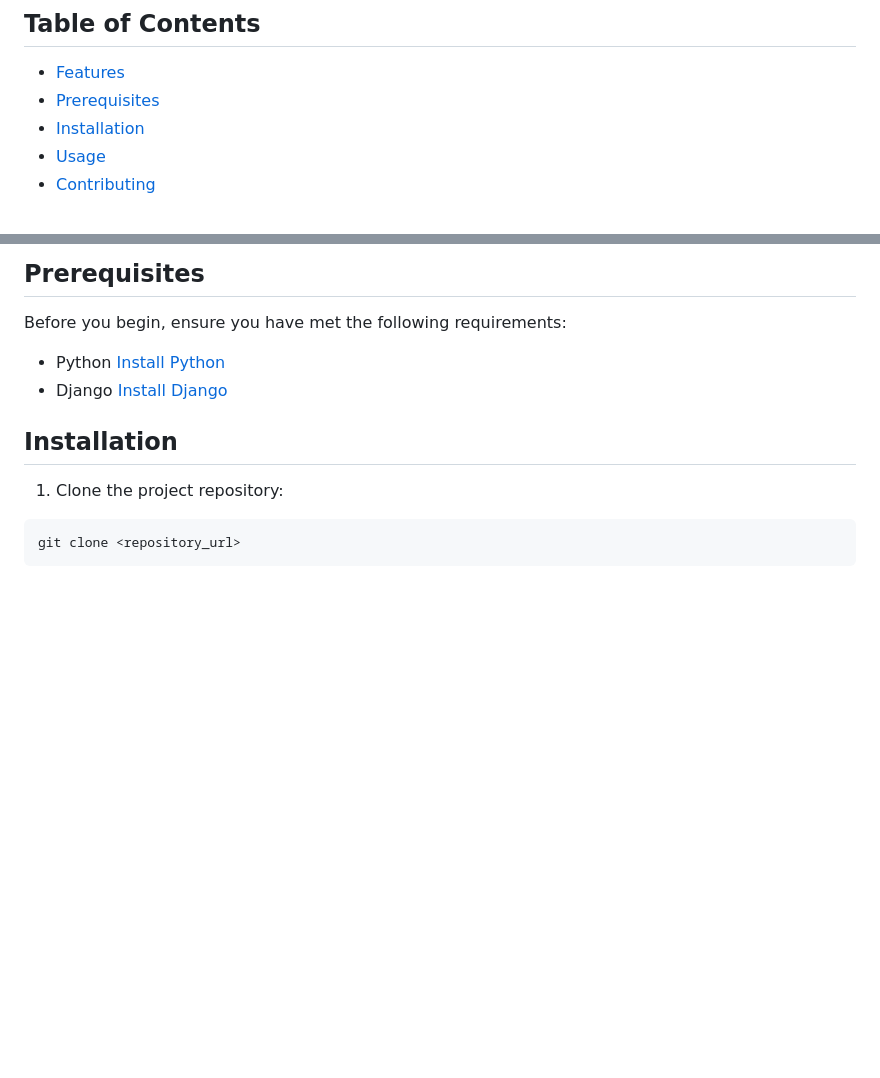
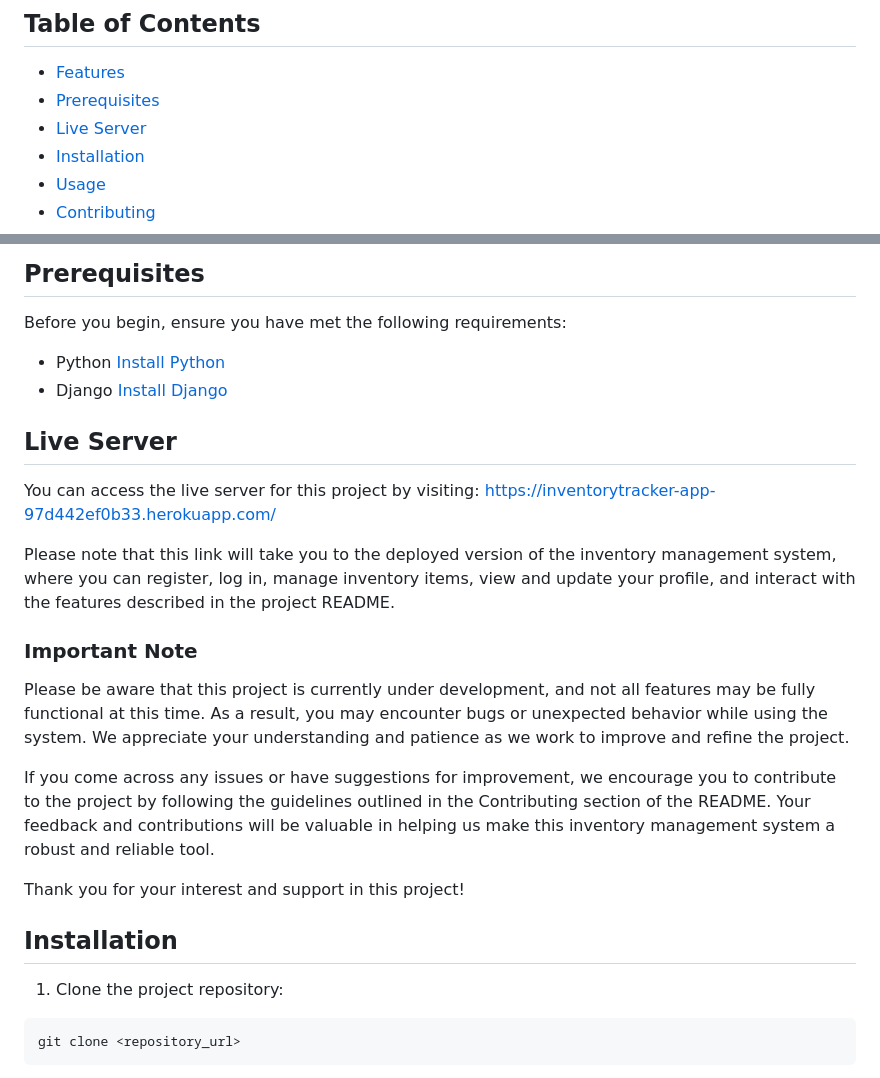
Before and after one commit to mustafaemresahin/inventory-tracker, a Markdown page: README.md, 2 parts joined by grey strips. GitHub-like rendering; blank space fills up the shorter version.

```diff
--- a/README.md
+++ b/README.md
@@ -6,6 +6,7 @@ This Django-based project provides a basic inventory management system with user
 
 - [Features](#features)
 - [Prerequisites](#prerequisites)
+- [Live Server](#live-server)
 - [Installation](#installation)
 - [Usage](#usage)
 - [Contributing](#contributing)
@@ -58,6 +59,18 @@ Before you begin, ensure you have met the following requirements:
 
 - Python [Install Python](https://www.python.org/downloads/)
 - Django [Install Django](https://docs.djangoproject.com/en/stable/intro/install/)
+
+## Live Server
+You can access the live server for this project by visiting: https://inventorytracker-app-97d442ef0b33.herokuapp.com/
+
+Please note that this link will take you to the deployed version of the inventory management system, where you can register, log in, manage inventory items, view and update your profile, and interact with the features described in the project README.
+
+### Important Note
+Please be aware that this project is currently under development, and not all features may be fully functional at this time. As a result, you may encounter bugs or unexpected behavior while using the system. We appreciate your understanding and patience as we work to improve and refine the project.
+
+If you come across any issues or have suggestions for improvement, we encourage you to contribute to the project by following the guidelines outlined in the Contributing section of the README. Your feedback and contributions will be valuable in helping us make this inventory management system a robust and reliable tool.
+
+Thank you for your interest and support in this project!
 
 ## Installation
 
```
